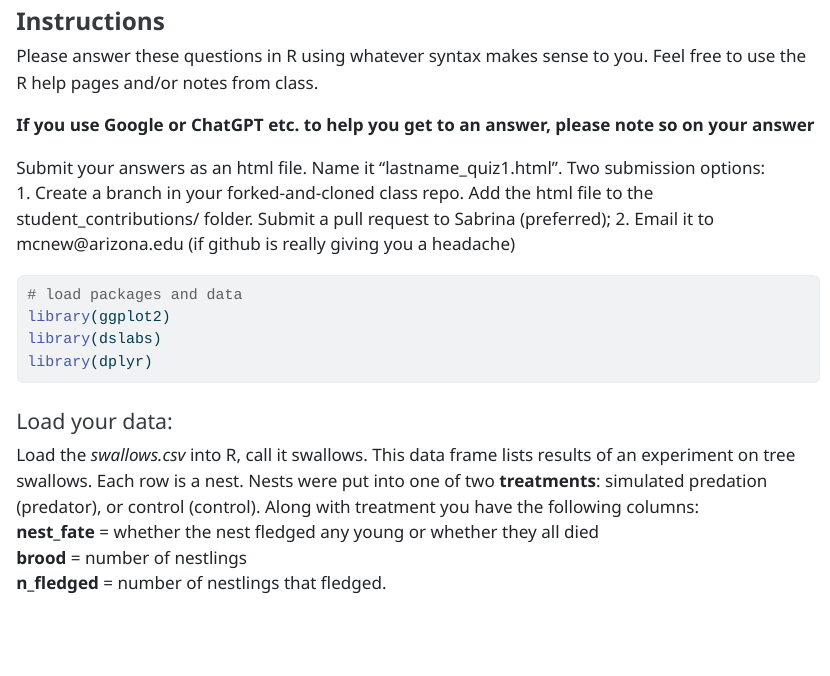
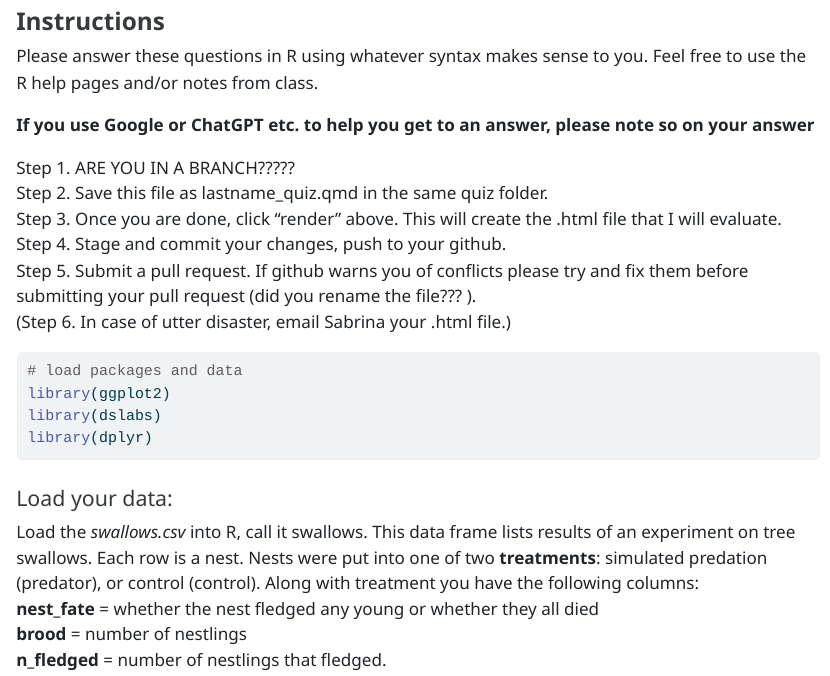
Before and after one commit to slafrenz/ECOL_596W_2025_Clone, a Quarto document (quiz/Quiz_Pt2.qmd): the page in a window 1100 px wide, from 130 px down. The pictures show the output file quiz/Quiz_Pt2.html that the author committed with the source, opened offline.

Commit message:
modified quiz better instructions

````diff
--- a/quiz/Quiz_Pt2.qmd
+++ b/quiz/Quiz_Pt2.qmd
@@ -21,8 +21,14 @@
 
 **If you use Google or ChatGPT etc. to help you get to an answer, please note so on your answer**
 
-Submit your answers as an html file. Name it "lastname_quiz1.html". Two submission options:\
-1. Create a branch in your forked-and-cloned class repo. Add the html file to the student_contributions/ folder. Submit a pull request to Sabrina (preferred); 2. Email it to mcnew\@arizona.edu (if github is really giving you a headache)
+Step 1. ARE YOU IN A BRANCH?????
+Step 2. Save this file as lastname_quiz.qmd in the same quiz folder.
+Step 3. Once you are done, click "render" above. This will create the .html file
+that I will evaluate.
+Step 4. Stage and commit your changes, push to your github.
+Step 5. Submit a pull request. If github warns you of conflicts please try and fix them
+before submitting your pull request (did you rename the file??? ).
+(Step 6. In case of utter disaster, email Sabrina your .html file.)
 
 ```{r, message = F}
 # load packages and data
````
Also changed, not shown: quiz/Quiz_Pt2.html, quiz/Quiz_Pt2.qmd (2 more changed lines), 2 other files.
